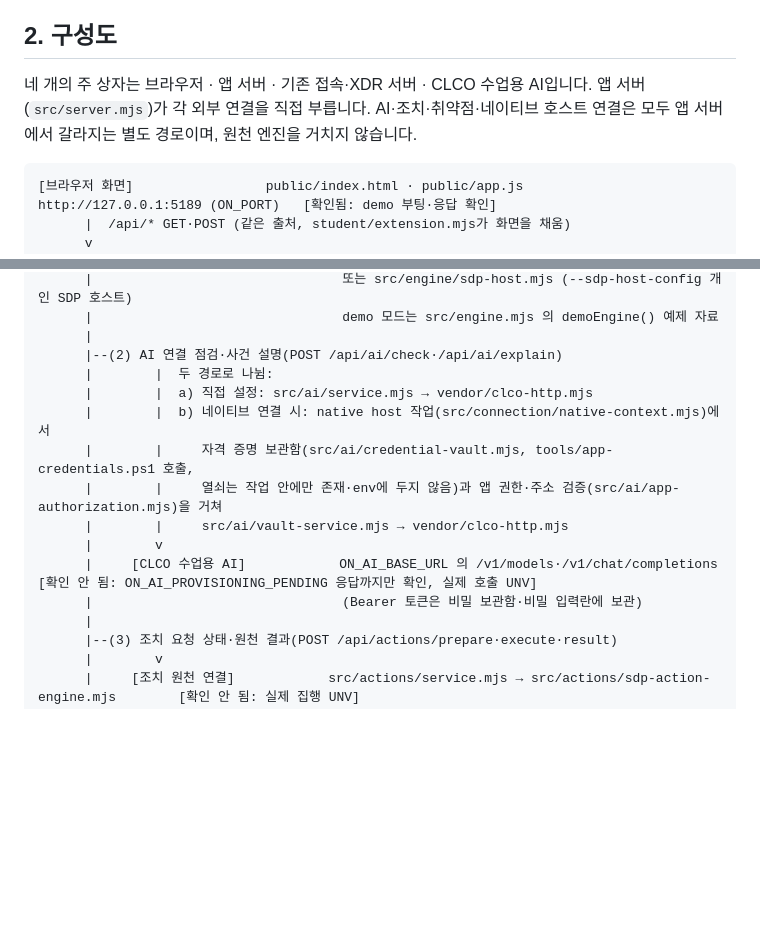
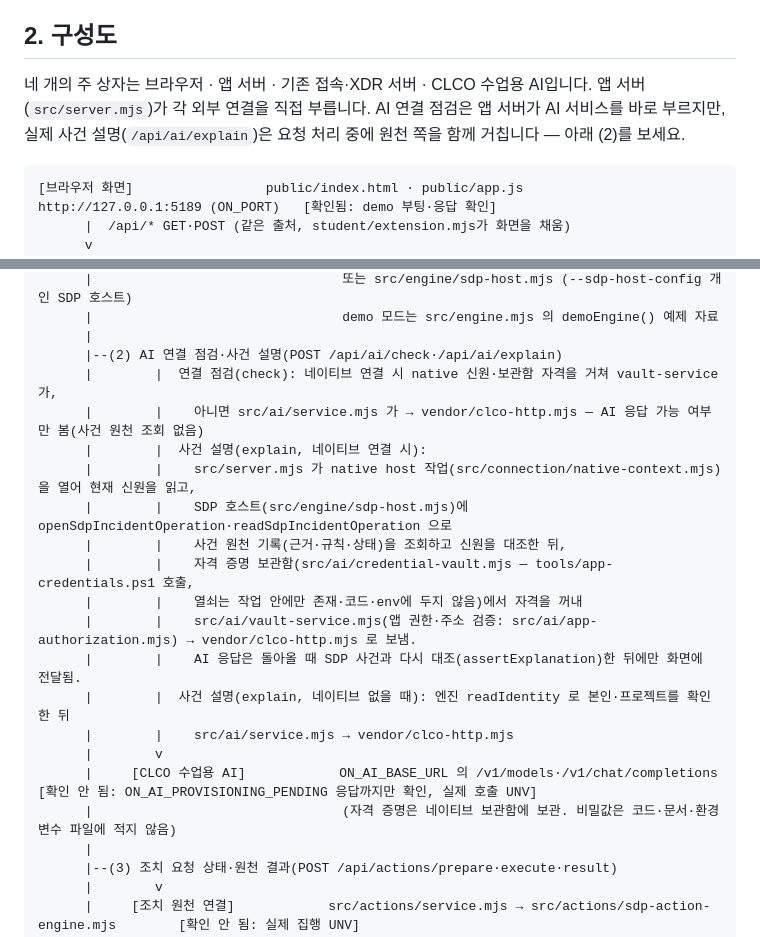
Before and after one commit to sterran123/aleph-defense, a Markdown page: on-client/docs/STUDENT_MANUAL.md, 2 parts joined by grey strips. GitHub-like rendering; blank space fills up the shorter version.

Commit message:
Stage 21 diagram fix: explain flow reads SDP incident via native host
Native /api/ai/explain: native identity -> openSdpIncidentOperation/
readSdpIncidentOperation (incident evidence/rules/state) -> native op
vault -> vault-service -> clco-http; response re-checked vs incident.
check also uses vault path when native configured; non-native explain
verifies identity via engine readIdentity first.

````diff
--- a/on-client/docs/STUDENT_MANUAL.md
+++ b/on-client/docs/STUDENT_MANUAL.md
@@ -18,7 +18,7 @@ npm start            # 연결 확인 모드 → 원천 엔진이 없으면 disco
 
 ## 2. 구성도
 
-네 개의 주 상자는 브라우저 · 앱 서버 · 기존 접속·XDR 서버 · CLCO 수업용 AI입니다. 앱 서버(`src/server.mjs`)가 각 외부 연결을 직접 부릅니다. AI·조치·취약점·네이티브 호스트 연결은 모두 앱 서버에서 갈라지는 별도 경로이며, 원천 엔진을 거치지 않습니다.
+네 개의 주 상자는 브라우저 · 앱 서버 · 기존 접속·XDR 서버 · CLCO 수업용 AI입니다. 앱 서버(`src/server.mjs`)가 각 외부 연결을 직접 부릅니다. AI 연결 점검은 앱 서버가 AI 서비스를 바로 부르지만, 실제 사건 설명(`/api/ai/explain`)은 요청 처리 중에 원천 쪽을 함께 거칩니다 — 아래 (2)를 보세요.
 
 ```
 [브라우저 화면]                 public/index.html · public/app.js         http://127.0.0.1:5189 (ON_PORT)   [확인됨: demo 부팅·응답 확인]
@@ -32,15 +32,21 @@ npm start            # 연결 확인 모드 → 원천 엔진이 없으면 disco
       |                                demo 모드는 src/engine.mjs 의 demoEngine() 예제 자료
       |
       |--(2) AI 연결 점검·사건 설명(POST /api/ai/check·/api/ai/explain)
-      |        |  두 경로로 나뉨:
-      |        |  a) 직접 설정: src/ai/service.mjs → vendor/clco-http.mjs
-      |        |  b) 네이티브 연결 시: native host 작업(src/connection/native-context.mjs)에서
-      |        |     자격 증명 보관함(src/ai/credential-vault.mjs, tools/app-credentials.ps1 호출,
-      |        |     열쇠는 작업 안에만 존재·env에 두지 않음)과 앱 권한·주소 검증(src/ai/app-authorization.mjs)을 거쳐
-      |        |     src/ai/vault-service.mjs → vendor/clco-http.mjs
+      |        |  연결 점검(check): 네이티브 연결 시 native 신원·보관함 자격을 거쳐 vault-service가,
+      |        |    아니면 src/ai/service.mjs 가 → vendor/clco-http.mjs — AI 응답 가능 여부만 봄(사건 원천 조회 없음)
+      |        |  사건 설명(explain, 네이티브 연결 시):
+      |        |    src/server.mjs 가 native host 작업(src/connection/native-context.mjs)을 열어 현재 신원을 읽고,
+      |        |    SDP 호스트(src/engine/sdp-host.mjs)에 openSdpIncidentOperation·readSdpIncidentOperation 으로
+      |        |    사건 원천 기록(근거·규칙·상태)을 조회하고 신원을 대조한 뒤,
+      |        |    자격 증명 보관함(src/ai/credential-vault.mjs — tools/app-credentials.ps1 호출,
+      |        |    열쇠는 작업 안에만 존재·코드·env에 두지 않음)에서 자격을 꺼내
+      |        |    src/ai/vault-service.mjs(앱 권한·주소 검증: src/ai/app-authorization.mjs) → vendor/clco-http.mjs 로 보냄.
+      |        |    AI 응답은 돌아올 때 SDP 사건과 다시 대조(assertExplanation)한 뒤에만 화면에 전달됨.
+      |        |  사건 설명(explain, 네이티브 없을 때): 엔진 readIdentity 로 본인·프로젝트를 확인한 뒤
+      |        |    src/ai/service.mjs → vendor/clco-http.mjs
       |        v
       |     [CLCO 수업용 AI]            ON_AI_BASE_URL 의 /v1/models·/v1/chat/completions                    [확인 안 됨: ON_AI_PROVISIONING_PENDING 응답까지만 확인, 실제 호출 UNV]
-      |                                (Bearer 토큰은 비밀 보관함·비밀 입력란에 보관)
+      |                                (자격 증명은 네이티브 보관함에 보관. 비밀값은 코드·문서·환경 변수 파일에 적지 않음)
       |
       |--(3) 조치 요청 상태·원천 결과(POST /api/actions/prepare·execute·result)
       |        v
````
